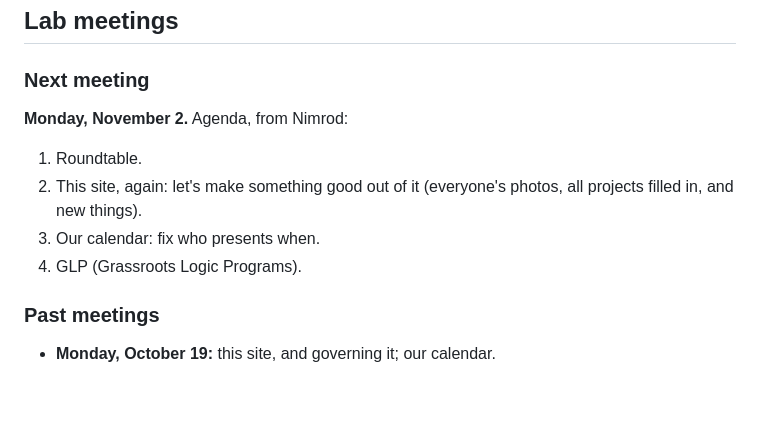
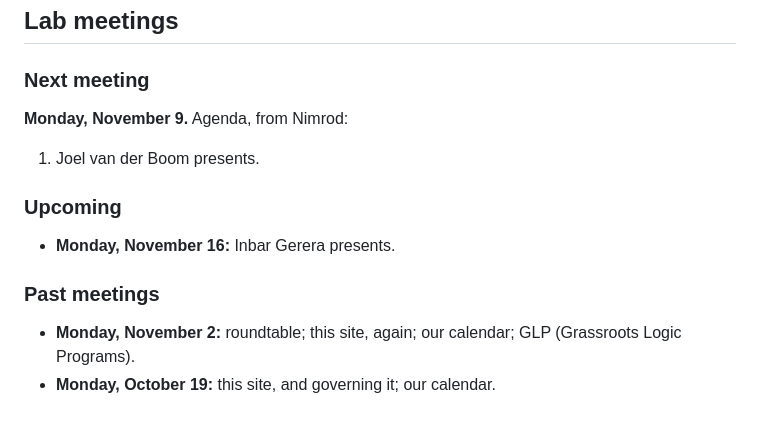
Before and after one commit to nimrodtalmon/BGULAB, a Markdown page: content/pages/lab.md, the part around the change. Rendered like a GitHub page.

Commit message:
round 23: #90 #91 Lab: Joel on Nov 9, Inbar Gerera on Nov 16
Co-Authored-By: Claude Opus 5.5 <noreply@anthropic.com>
Claude-Session: https://claude.ai/code/session_01KZsDQyPDjkGgL5sNbjwoCu

```diff
--- a/content/pages/lab.md
+++ b/content/pages/lab.md
@@ -123,14 +123,16 @@ Possible additions to this site. Send yours with Govern.
 
 ### Next meeting
 
-**Monday, November 2.** Agenda, from Nimrod:
+**Monday, November 9.** Agenda, from Nimrod:
 
-1. Roundtable.
-2. This site, again: let's make something good out of it (everyone's
-   photos, all projects filled in, and new things).
-3. Our calendar: fix who presents when.
-4. GLP (Grassroots Logic Programs).
+1. Joel van der Boom presents.
+
+### Upcoming
+
+- **Monday, November 16:** Inbar Gerera presents.
 
 ### Past meetings
 
+- **Monday, November 2:** roundtable; this site, again; our calendar; GLP
+  (Grassroots Logic Programs).
 - **Monday, October 19:** this site, and governing it; our calendar.
```
